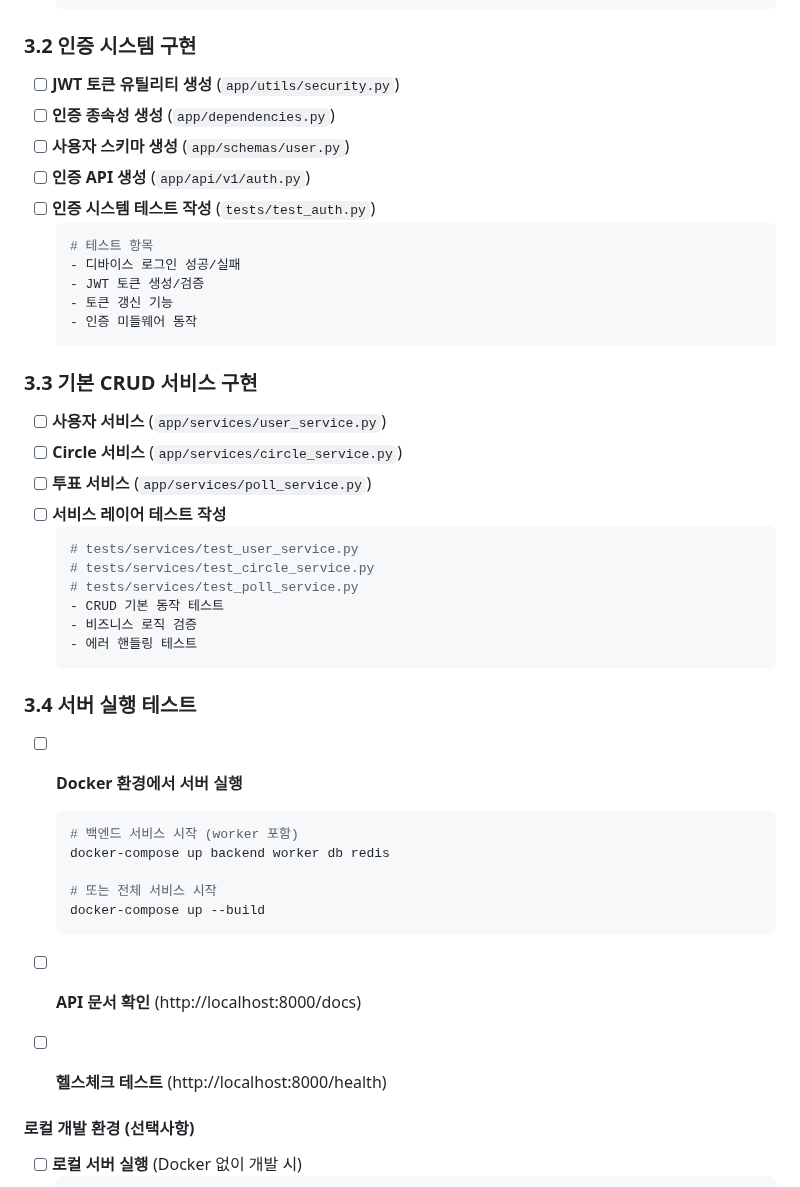
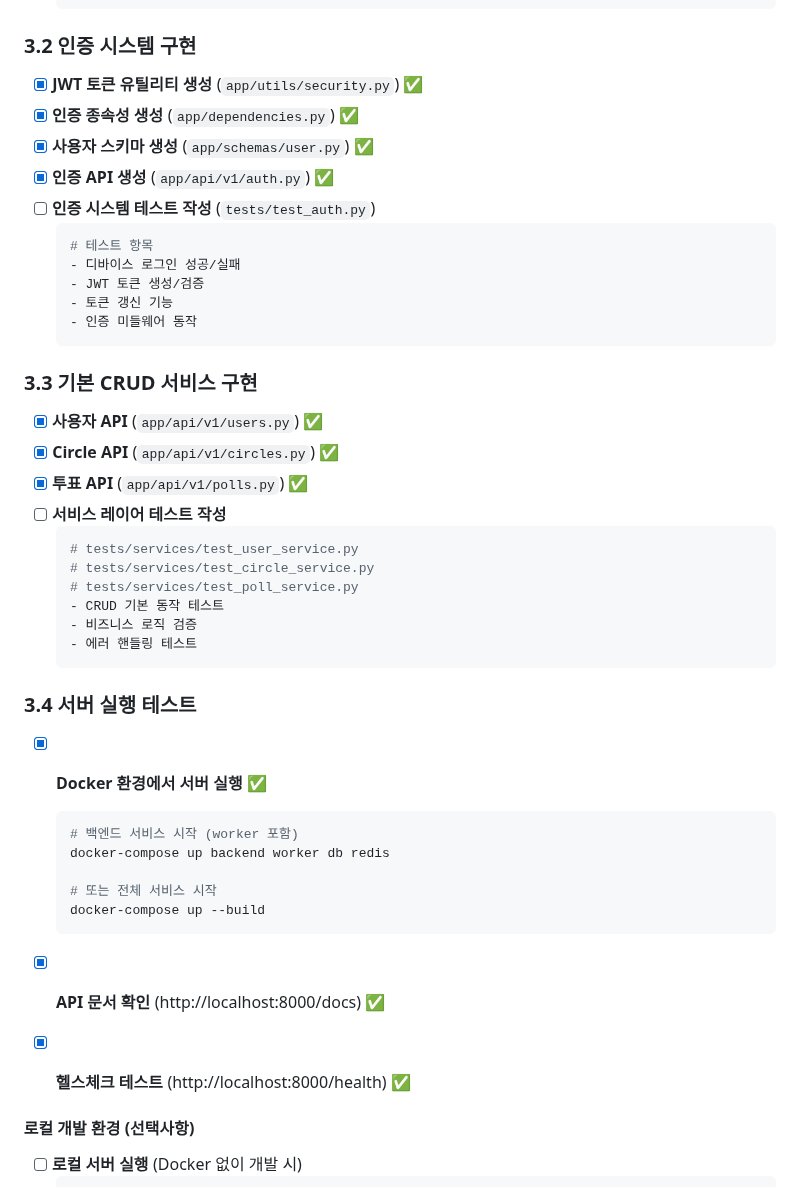
Before and after one commit to frontdoorrr/circlyapp, a Markdown page: todo.md, the part around one of its changes. Rendered like a GitHub page.

````diff
--- a/todo.md
+++ b/todo.md
@@ -607,10 +607,10 @@
   ```
 
 ### 3.2 인증 시스템 구현
-- [ ] **JWT 토큰 유틸리티 생성** (`app/utils/security.py`)
-- [ ] **인증 종속성 생성** (`app/dependencies.py`)
-- [ ] **사용자 스키마 생성** (`app/schemas/user.py`)
-- [ ] **인증 API 생성** (`app/api/v1/auth.py`)
+- [x] **JWT 토큰 유틸리티 생성** (`app/utils/security.py`) ✅
+- [x] **인증 종속성 생성** (`app/dependencies.py`) ✅
+- [x] **사용자 스키마 생성** (`app/schemas/user.py`) ✅
+- [x] **인증 API 생성** (`app/api/v1/auth.py`) ✅
 - [ ] **인증 시스템 테스트 작성** (`tests/test_auth.py`)
   ```python
   # 테스트 항목
@@ -621,9 +621,9 @@
   ```
 
 ### 3.3 기본 CRUD 서비스 구현
-- [ ] **사용자 서비스** (`app/services/user_service.py`)
-- [ ] **Circle 서비스** (`app/services/circle_service.py`)
-- [ ] **투표 서비스** (`app/services/poll_service.py`)
+- [x] **사용자 API** (`app/api/v1/users.py`) ✅
+- [x] **Circle API** (`app/api/v1/circles.py`) ✅
+- [x] **투표 API** (`app/api/v1/polls.py`) ✅
 - [ ] **서비스 레이어 테스트 작성**
   ```python
   # tests/services/test_user_service.py
@@ -635,7 +635,7 @@
   ```
 
 ### 3.4 서버 실행 테스트
-- [ ] **Docker 환경에서 서버 실행**
+- [x] **Docker 환경에서 서버 실행** ✅
   ```bash
   # 백엔드 서비스 시작 (worker 포함)
   docker-compose up backend worker db redis
@@ -644,8 +644,8 @@
   docker-compose up --build
   ```
 
-- [ ] **API 문서 확인** (http://localhost:8000/docs)
-- [ ] **헬스체크 테스트** (http://localhost:8000/health)
+- [x] **API 문서 확인** (http://localhost:8000/docs) ✅
+- [x] **헬스체크 테스트** (http://localhost:8000/health) ✅
 
 #### 로컬 개발 환경 (선택사항)
 - [ ] **로컬 서버 실행** (Docker 없이 개발 시)
````
Also changed, not shown: other parts of todo.md (+9 -9 lines).
